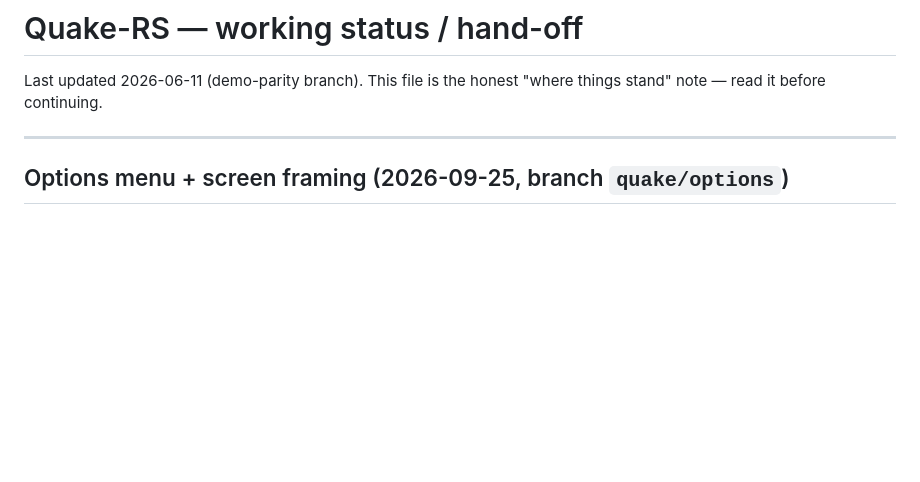
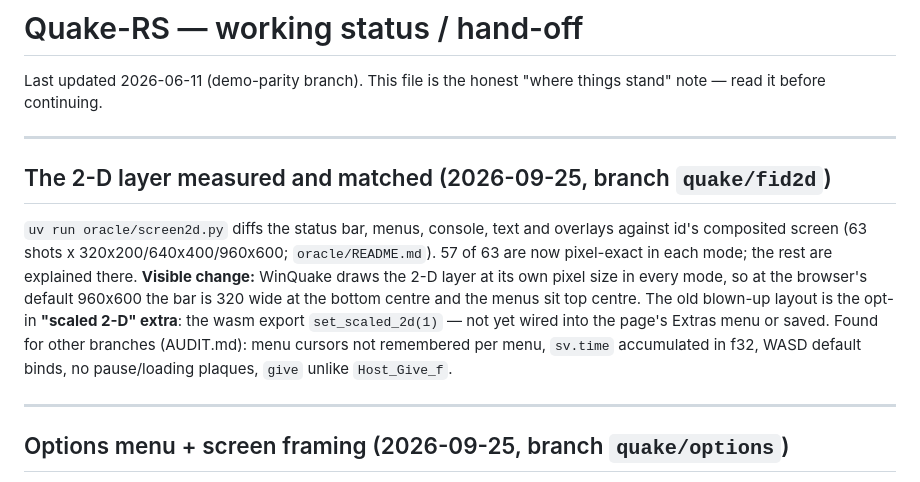
Before and after one commit to terrapapagalli1516/quake-srp, a Markdown page: STATUS.md, the part around the change. Rendered like a GitHub page; blank space fills up the shorter version.

Commit message:
quake-rust: STATUS.md — the 2-D layer at id's pixel size, the scaled-2-D extra to wire
Co-Authored-By: Claude Opus 5.5 <noreply@anthropic.com>

```diff
--- a/STATUS.md
+++ b/STATUS.md
@@ -2,6 +2,22 @@
 
 Last updated 2026-06-11 (demo-parity branch). This file is the honest "where
 things stand" note — read it before continuing.
+
+---
+
+## The 2-D layer measured and matched (2026-09-25, branch `quake/fid2d`)
+
+`uv run oracle/screen2d.py` diffs the status bar, menus, console, text and
+overlays against id's composited screen (63 shots x 320x200/640x400/960x600;
+`oracle/README.md`). 57 of 63 are now pixel-exact in each mode; the rest are
+explained there. **Visible change:** WinQuake draws the 2-D layer at its own
+pixel size in every mode, so at the browser's default 960x600 the bar is 320
+wide at the bottom centre and the menus sit top centre. The old blown-up
+layout is the opt-in **"scaled 2-D" extra**: the wasm export
+`set_scaled_2d(1)` — not yet wired into the page's Extras menu or saved.
+Found for other branches (AUDIT.md): menu cursors not remembered per menu,
+`sv.time` accumulated in f32, WASD default binds, no pause/loading plaques,
+`give` unlike `Host_Give_f`.
 
 ---
 
```
